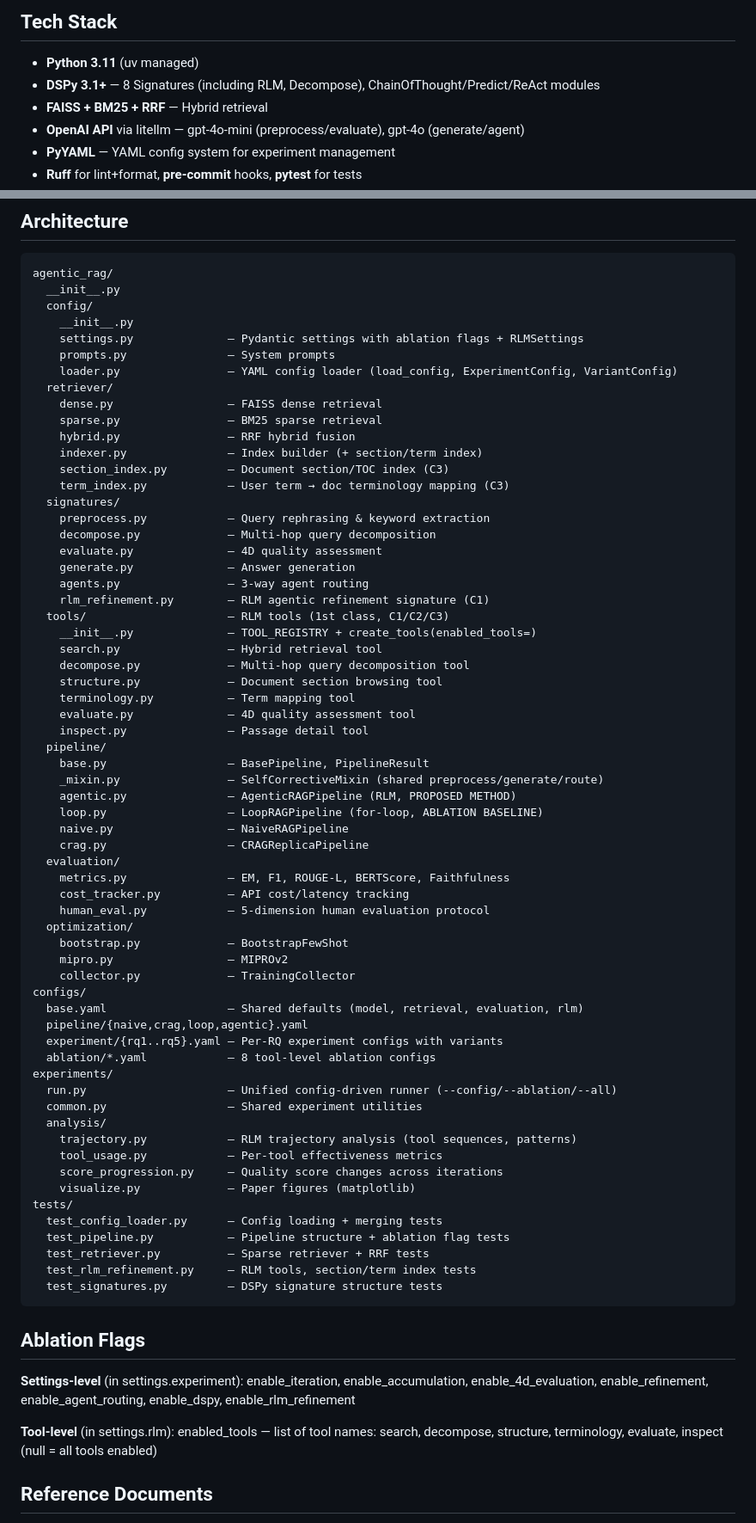
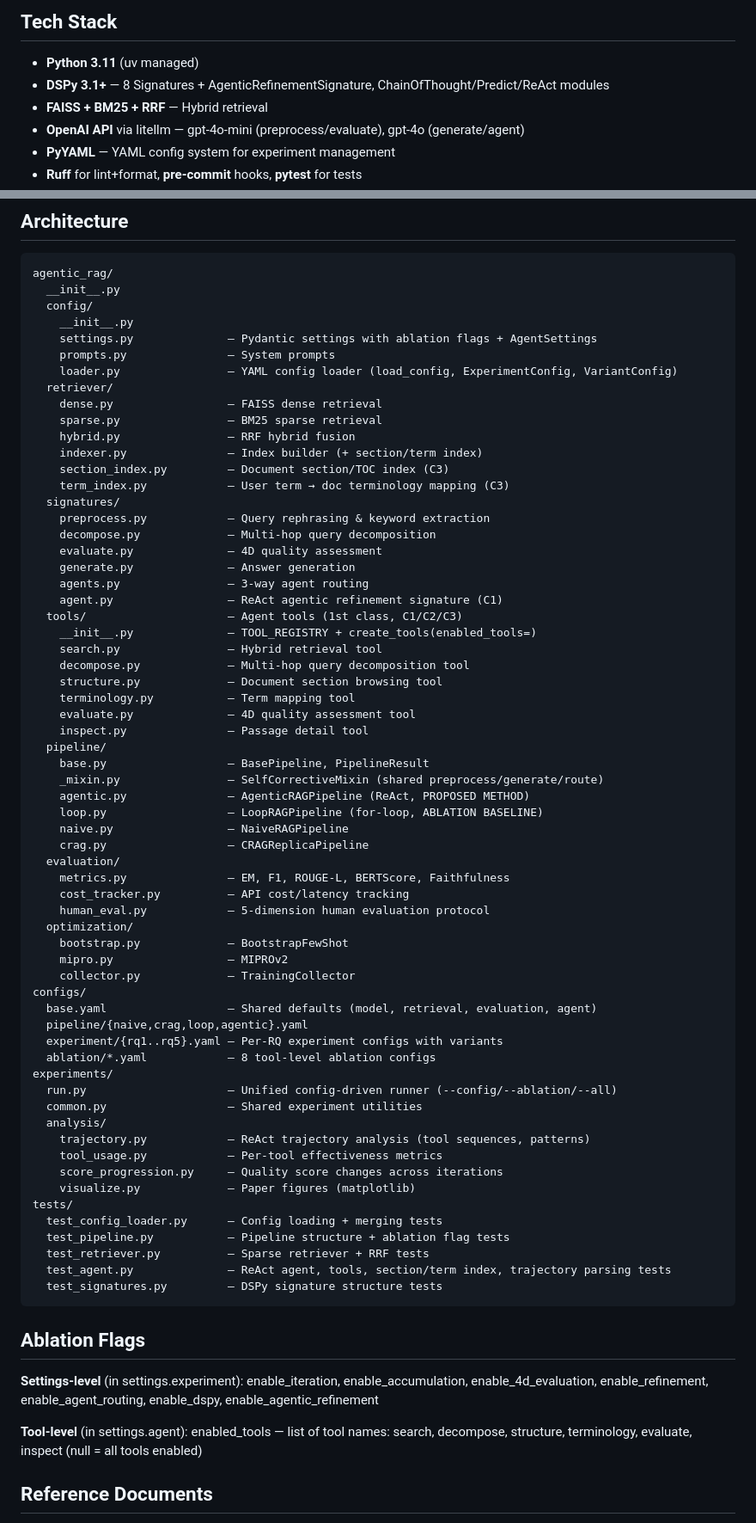
Before and after one commit to comsa33/self-corrective-rag, a Markdown page: .claude/CLAUDE.md, 2 parts joined by grey strips. Shown at 86% size. Drawn GitHub-style.

Commit message:
docs: Update CLAUDE.md to reflect RLM → ReAct migration
Align project documentation with codebase changes:
- RLM-centric → ReAct-centric contributions and RQs
- rlm_refinement.py → agent.py, RLMSettings → AgentSettings
- enable_rlm_refinement → enable_agentic_refinement
- settings.rlm → settings.agent
- test_rlm_refinement.py → test_agent.py

````diff
--- a/.claude/CLAUDE.md
+++ b/.claude/CLAUDE.md
@@ -8,7 +8,7 @@ PhD 논문 실험 코드베이스: Agentic Self-Corrective RAG — Autonomous Re
 
 ## Tech Stack
 - **Python 3.11** (uv managed)
-- **DSPy 3.1+** — 8 Signatures (including RLM, Decompose), ChainOfThought/Predict/ReAct modules
+- **DSPy 3.1+** — 8 Signatures + AgenticRefinementSignature, ChainOfThought/Predict/ReAct modules
 - **FAISS + BM25 + RRF** — Hybrid retrieval
 - **OpenAI API** via litellm — gpt-4o-mini (preprocess/evaluate), gpt-4o (generate/agent)
 - **PyYAML** — YAML config system for experiment management
@@ -52,7 +52,7 @@ agentic_rag/
   __init__.py
   config/
     __init__.py
-    settings.py              — Pydantic settings with ablation flags + RLMSettings
+    settings.py              — Pydantic settings with ablation flags + AgentSettings
     prompts.py               — System prompts
     loader.py                — YAML config loader (load_config, ExperimentConfig, VariantConfig)
   retriever/
@@ -68,8 +68,8 @@ agentic_rag/
     evaluate.py              — 4D quality assessment
     generate.py              — Answer generation
     agents.py                — 3-way agent routing
-    rlm_refinement.py        — RLM agentic refinement signature (C1)
-  tools/                     — RLM tools (1st class, C1/C2/C3)
+    agent.py                 — ReAct agentic refinement signature (C1)
+  tools/                     — Agent tools (1st class, C1/C2/C3)
     __init__.py              — TOOL_REGISTRY + create_tools(enabled_tools=)
     search.py                — Hybrid retrieval tool
     decompose.py             — Multi-hop query decomposition tool
@@ -80,7 +80,7 @@ agentic_rag/
   pipeline/
     base.py                  — BasePipeline, PipelineResult
     _mixin.py                — SelfCorrectiveMixin (shared preprocess/generate/route)
-    agentic.py               — AgenticRAGPipeline (RLM, PROPOSED METHOD)
+    agentic.py               — AgenticRAGPipeline (ReAct, PROPOSED METHOD)
     loop.py                  — LoopRAGPipeline (for-loop, ABLATION BASELINE)
     naive.py                 — NaiveRAGPipeline
     crag.py                  — CRAGReplicaPipeline
@@ -93,7 +93,7 @@ agentic_rag/
     mipro.py                 — MIPROv2
     collector.py             — TrainingCollector
 configs/
-  base.yaml                  — Shared defaults (model, retrieval, evaluation, rlm)
+  base.yaml                  — Shared defaults (model, retrieval, evaluation, agent)
   pipeline/{naive,crag,loop,agentic}.yaml
   experiment/{rq1..rq5}.yaml — Per-RQ experiment configs with variants
   ablation/*.yaml            — 8 tool-level ablation configs
@@ -101,7 +101,7 @@ experiments/
   run.py                     — Unified config-driven runner (--config/--ablation/--all)
   common.py                  — Shared experiment utilities
   analysis/
-    trajectory.py            — RLM trajectory analysis (tool sequences, patterns)
+    trajectory.py            — ReAct trajectory analysis (tool sequences, patterns)
     tool_usage.py            — Per-tool effectiveness metrics
     score_progression.py     — Quality score changes across iterations
     visualize.py             — Paper figures (matplotlib)
@@ -109,16 +109,16 @@ tests/
   test_config_loader.py      — Config loading + merging tests
   test_pipeline.py           — Pipeline structure + ablation flag tests
   test_retriever.py          — Sparse retriever + RRF tests
-  test_rlm_refinement.py     — RLM tools, section/term index tests
+  test_agent.py              — ReAct agent, tools, section/term index, trajectory parsing tests
   test_signatures.py         — DSPy signature structure tests
 ```
 
 ## Ablation Flags
 **Settings-level** (in settings.experiment):
 enable_iteration, enable_accumulation, enable_4d_evaluation,
-enable_refinement, enable_agent_routing, enable_dspy, enable_rlm_refinement
+enable_refinement, enable_agent_routing, enable_dspy, enable_agentic_refinement
 
-**Tool-level** (in settings.rlm):
+**Tool-level** (in settings.agent):
 enabled_tools — list of tool names: search, decompose, structure, terminology, evaluate, inspect
 (null = all tools enabled)
 
````
Also changed, not shown: other parts of .claude/CLAUDE.md (+4 -4 lines).
